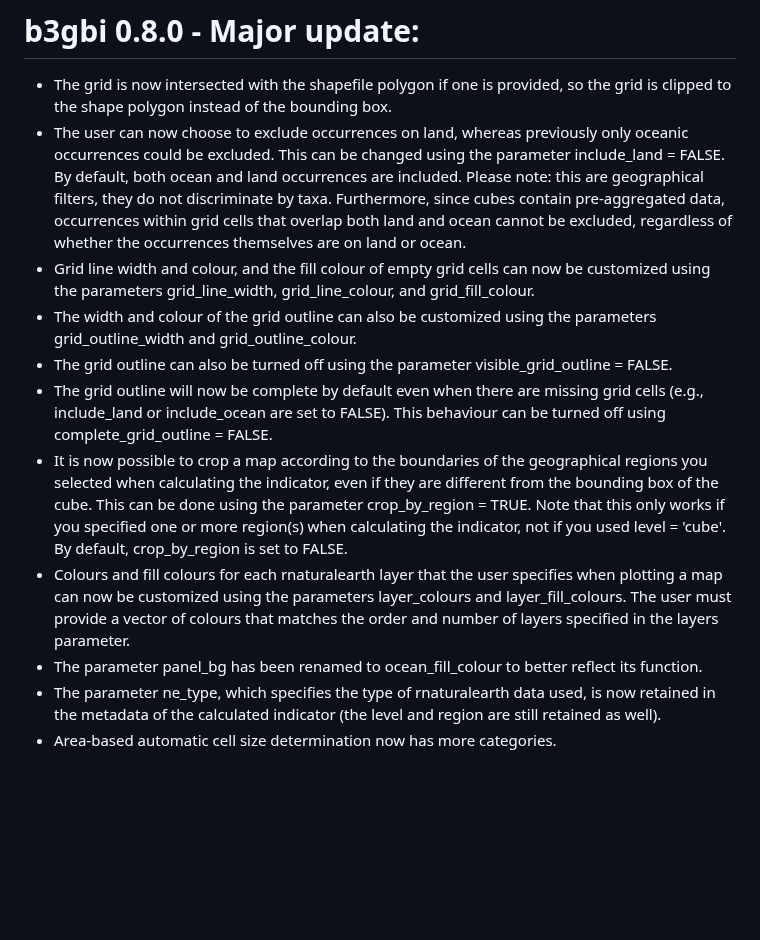
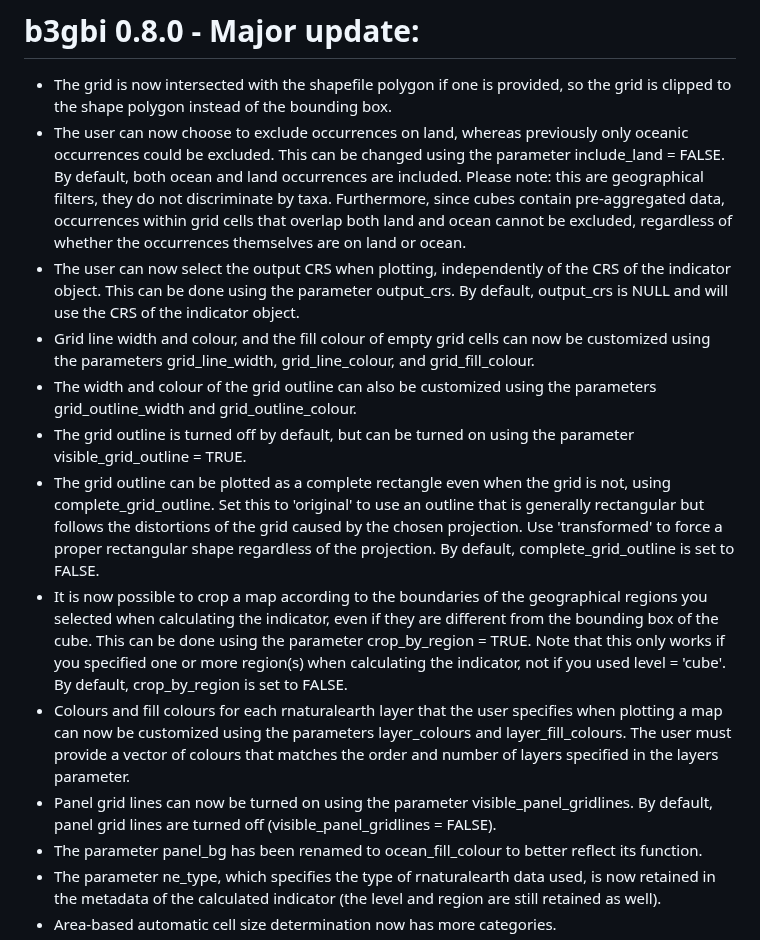
Before and after one commit to b-cubed-eu/b3gbi, a Markdown page: NEWS.md, the part around the change. Rendered like a GitHub page; blank space fills up the shorter version.

Commit message:
additional items added

```diff
--- a/NEWS.md
+++ b/NEWS.md
@@ -2,12 +2,14 @@
 
 * The grid is now intersected with the shapefile polygon if one is provided, so the grid is clipped to the shape polygon instead of the bounding box.
 * The user can now choose to exclude occurrences on land, whereas previously only oceanic occurrences could be excluded. This can be changed using the parameter include_land = FALSE. By default, both ocean and land occurrences are included. Please note: this are geographical filters, they do not discriminate by taxa. Furthermore, since cubes contain pre-aggregated data, occurrences within grid cells that overlap both land and ocean cannot be excluded, regardless of whether the occurrences themselves are on land or ocean.
+* The user can now select the output CRS when plotting, independently of the CRS of the indicator object. This can be done using the parameter output_crs. By default, output_crs is NULL and will use the CRS of the indicator object.
 * Grid line width and colour, and the fill colour of empty grid cells can now be customized using the parameters grid_line_width, grid_line_colour, and grid_fill_colour.
 * The width and colour of the grid outline can also be customized using the parameters grid_outline_width and grid_outline_colour.
-* The grid outline can also be turned off using the parameter visible_grid_outline = FALSE.
-* The grid outline will now be complete by default even when there are missing grid cells (e.g., include_land or include_ocean are set to FALSE). This behaviour can be turned off using complete_grid_outline = FALSE.
+* The grid outline is turned off by default, but can be turned on using the parameter visible_grid_outline = TRUE.
+* The grid outline can be plotted as a complete rectangle even when the grid is not, using complete_grid_outline. Set this to 'original' to use an outline that is generally rectangular but follows the distortions of the grid caused by the chosen projection. Use 'transformed' to force a proper rectangular shape regardless of the projection. By default, complete_grid_outline is set to FALSE.
 * It is now possible to crop a map according to the boundaries of the geographical regions you selected when calculating the indicator, even if they are different from the bounding box of the cube. This can be done using the parameter crop_by_region = TRUE. Note that this only works if you specified one or more region(s) when calculating the indicator, not if you used level = 'cube'. By default, crop_by_region is set to FALSE.
 * Colours and fill colours for each rnaturalearth layer that the user specifies when plotting a map can now be customized using the parameters layer_colours and layer_fill_colours. The user must provide a vector of colours that matches the order and number of layers specified in the layers parameter.
+* Panel grid lines can now be turned on using the parameter visible_panel_gridlines. By default, panel grid lines are turned off (visible_panel_gridlines = FALSE).
 * The parameter panel_bg has been renamed to ocean_fill_colour to better reflect its function.
 * The parameter ne_type, which specifies the type of rnaturalearth data used, is now retained in the metadata of the calculated indicator (the level and region are still retained as well).
 * Area-based automatic cell size determination now has more categories.
```
